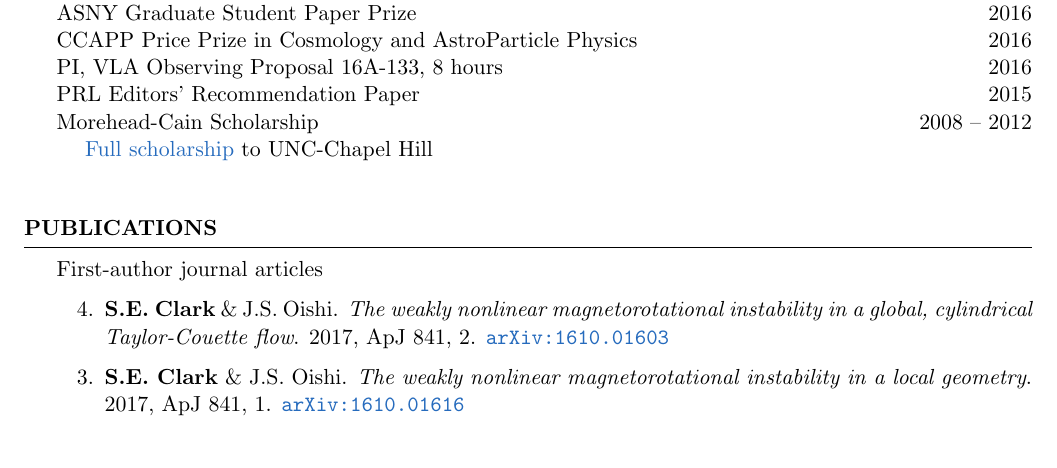
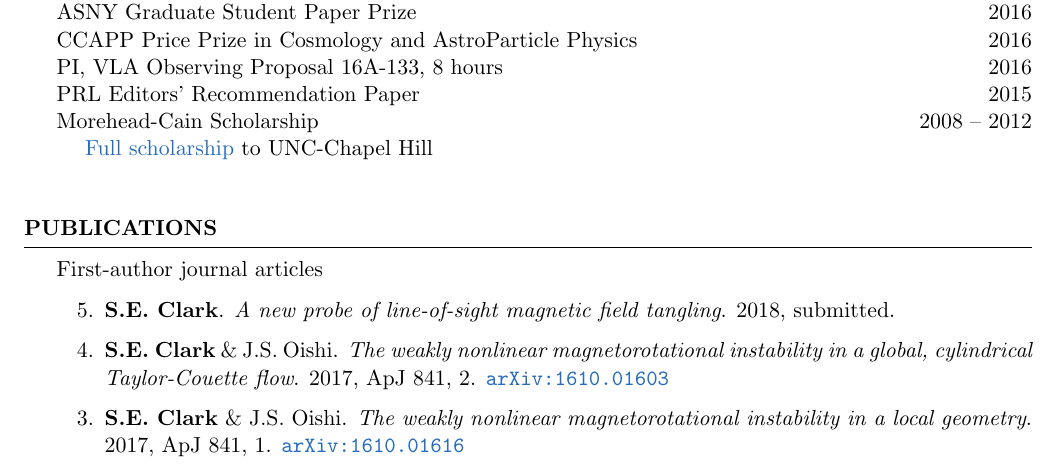
Before and after one commit to seclark/susan_website, a LaTeX CV (CV/Clark_CV.tex): part of page 1 of 4, cut so that both start at the same text. The pictures show the PDF file CV/Clark_CV.pdf that the author committed with the source.

Commit message:
added submitted paper

```diff
--- a/CV/Clark_CV.tex
+++ b/CV/Clark_CV.tex
@@ -108,6 +108,8 @@ Morehead-Cain Scholarship\hfill {2008 -- 2012}\\
 First-author journal articles
 
 \begin{etaremune}
+
+\item {\bf S.E. Clark}. \textit{A new probe of line-of-sight magnetic field tangling}. 2018, {submitted}.
 
 \item {\bf S.E. Clark} \& J.S. Oishi. \textit{The weakly nonlinear magnetorotational instability in a global, cylindrical Taylor-Couette flow}. 2017, {ApJ 841, 2}. \href{https://arxiv.org/abs/1610.01603}{\tt arXiv:1610.01603}
 
```
Also changed, not shown: CV/Clark_CV.pdf.
